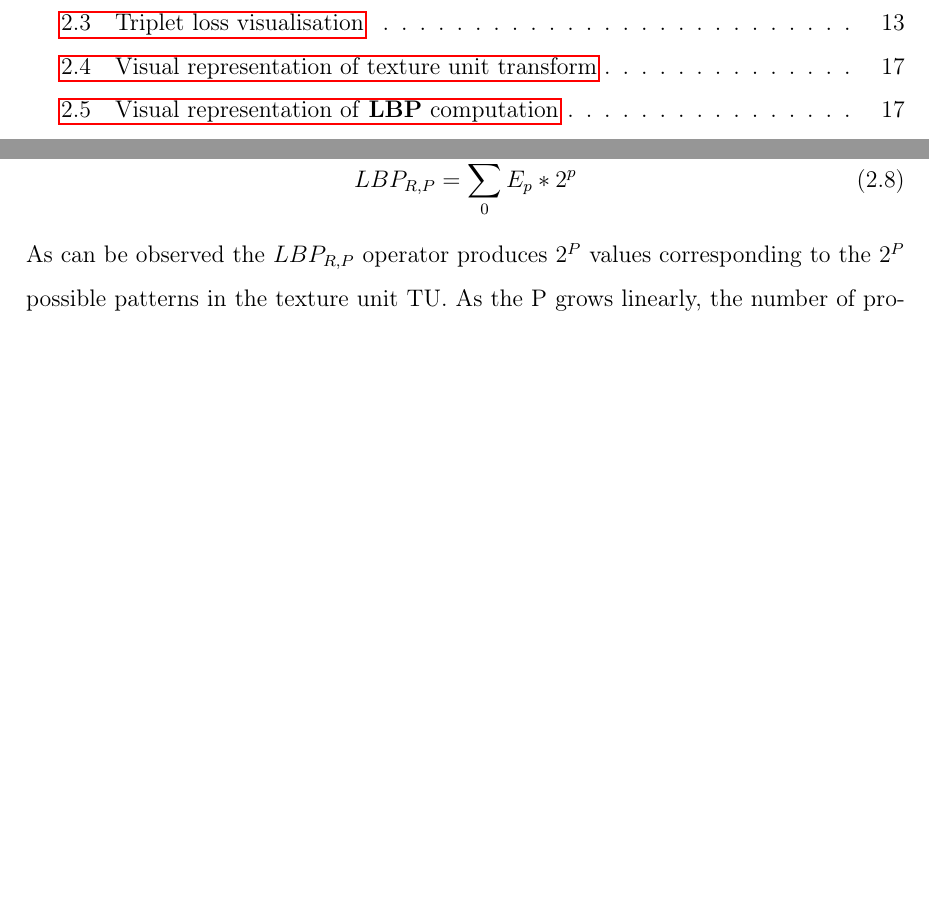
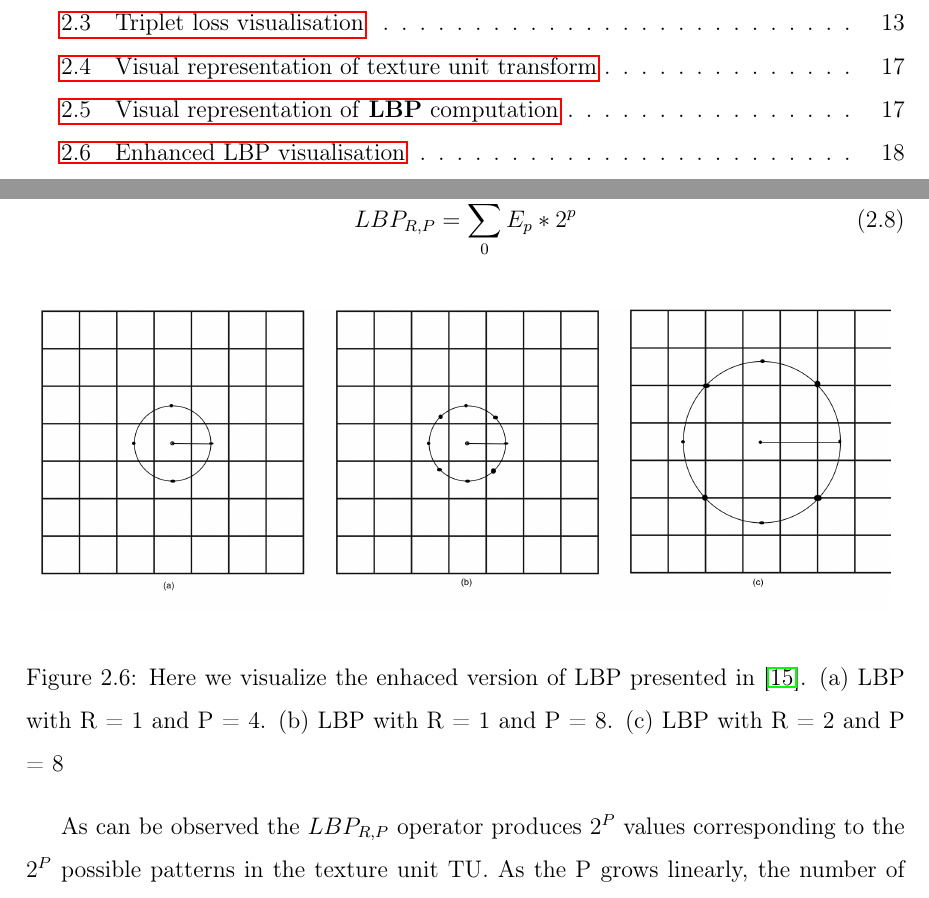
Before and after one commit to m-doru/Facial-based-authentication-system, a LaTeX thesis (latex-romanian-thesis/main.tex, which reads latex-romanian-thesis/sections/face_validation.tex): two parts of pages 4 and 20 of 27, joined at a grey line, cut so that both start at the same text, the shorter picture padded with empty space. Compiled offline with pdfLaTeX.

Commit message:
Work on face validation

```diff
--- a/latex-romanian-thesis/sections/face_validation.tex
+++ b/latex-romanian-thesis/sections/face_validation.tex
@@ -39,4 +39,11 @@ In 2002, Ojala et al. described in \cite{OjalaPM02} an extension of the LBP from
 \begin{align}
 	LBP_{R,P} = \sum_{0}^{P-1}E_p*2^p
 \end{align}
+
+\begin{figure}[h]
+	\begin{center}
+		\includegraphics[width=15cm]{lbps-different-radius-sample}
+	\end{center}
+	\caption[Enhanced LBP visualisation]{Here we visualize the enhaced version of LBP presented in \cite{OjalaPM02}. (a) LBP with R = 1 and P = 4. (b) LBP with R = 1 and P = 8. (c) LBP with R = 2 and P = 8}
+\end{figure}
 As can be observed the $LBP_{R,P}$ operator produces $2^P$ values corresponding to the $2^P$ possible patterns in the texture unit TU. As the P grows linearly, the number of produces values grows exponentially therefore it is obvious that it can create computational problems for values of P not too big.
```
Also changed, not shown: latex-romanian-thesis/images/lbps-different-radius-sample.jpg (added).
